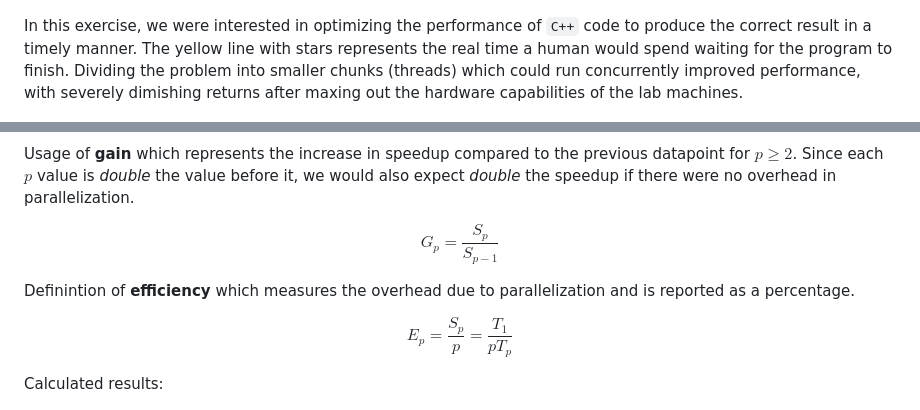
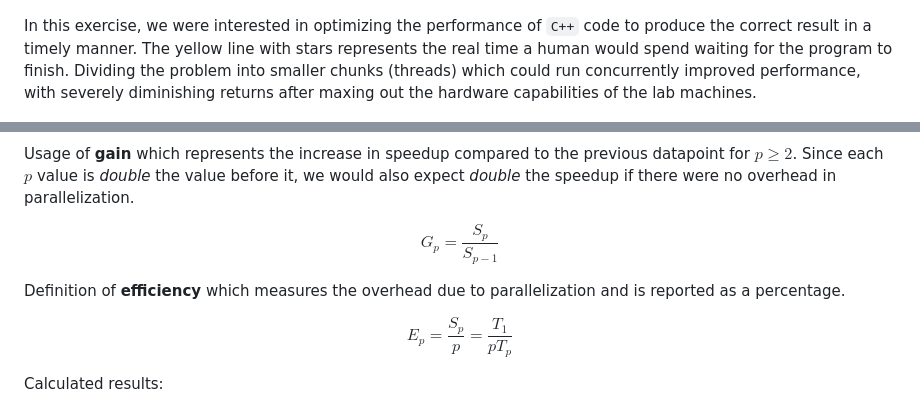
Before and after one commit to frozenfrank/byte-bin, a Markdown page: RESULTS.md, 2 parts joined by grey strips. GitHub-like rendering.

Commit message:
Fix typos

```diff
--- a/RESULTS.md
+++ b/RESULTS.md
@@ -8,7 +8,7 @@ A low-resolution sample image is provided below. The original file size occupies
 
 ![Downsized Mandelbrot Fractal Image](./img/sample_mandelbrot_medium.jpeg)
 
-In this exercise, we were interested in optimizing the performance of `C++` code to produce the correct result in a timely manner. The yellow line with stars represents the real time a human would spend waiting for the program to finish. Dividing the problem into smaller chunks (threads) which could run concurrently improved performance, with severely dimishing returns after maxing out the hardware capabilities of the lab machines.
+In this exercise, we were interested in optimizing the performance of `C++` code to produce the correct result in a timely manner. The yellow line with stars represents the real time a human would spend waiting for the program to finish. Dividing the problem into smaller chunks (threads) which could run concurrently improved performance, with severely diminishing returns after maxing out the hardware capabilities of the lab machines.
 
 ![Mandelbrot Execution Time by Thread Configuration](./img/results_summary_chart.png)
 
@@ -78,7 +78,7 @@ Since each $p$ value is _double_ the value before it, we would also expect _doub
 
 $$G_p=\frac{S_p}{S_{p-1}}$$
 
-Definintion of **efficiency** which measures the overhead due to parallelization and is reported as a percentage.
+Definition of **efficiency** which measures the overhead due to parallelization and is reported as a percentage.
 
 $$E_p=\frac{S_p}{p}=\frac{T_1}{pT_p}$$
 
```
